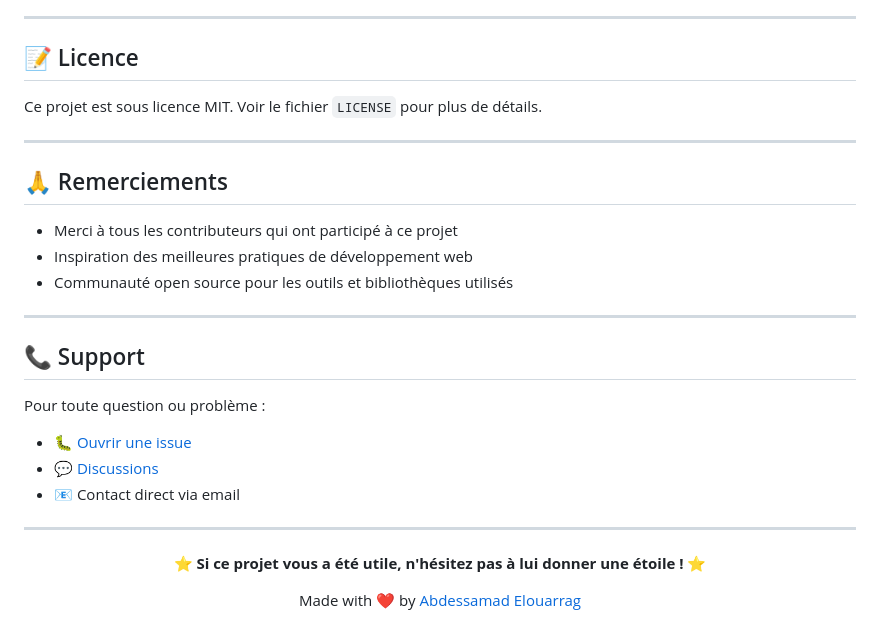
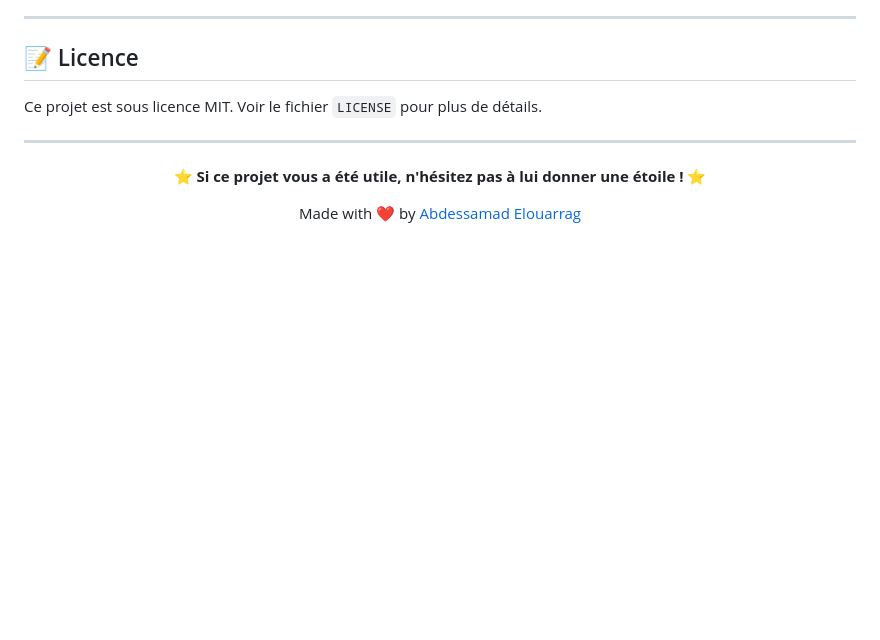
Before and after one commit to abdessamadelouarrag/Coach-Pro, a Markdown page: README.md, the part around the change. Rendered like a GitHub page; blank space fills up the shorter version.

```diff
--- a/README.md
+++ b/README.md
@@ -310,24 +310,6 @@ Ce projet est sous licence MIT. Voir le fichier `LICENSE` pour plus de détails.
 
 ---
 
-## 🙏 Remerciements
-
-- Merci à tous les contributeurs qui ont participé à ce projet
-- Inspiration des meilleures pratiques de développement web
-- Communauté open source pour les outils et bibliothèques utilisés
-
----
-
-## 📞 Support
-
-Pour toute question ou problème :
-
-- 🐛 [Ouvrir une issue](https://github.com/abdessamadelouarrag/Coach-Pro/issues)
-- 💬 [Discussions](https://github.com/abdessamadelouarrag/Coach-Pro/discussions)
-- 📧 Contact direct via email
-
----
-
 <div align="center">
 
 **⭐ Si ce projet vous a été utile, n'hésitez pas à lui donner une étoile ! ⭐**
```
